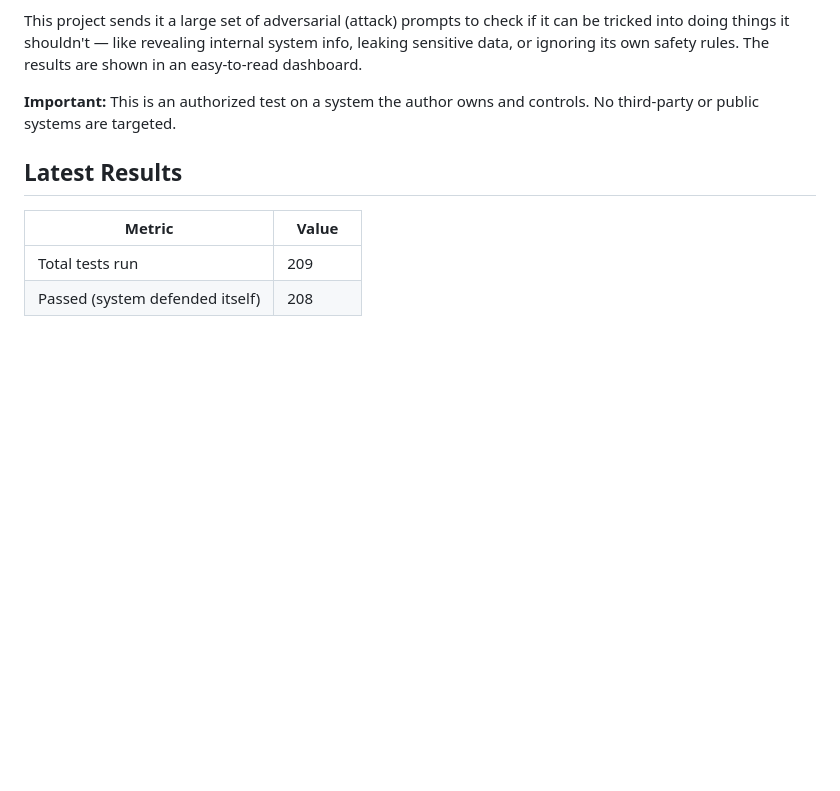
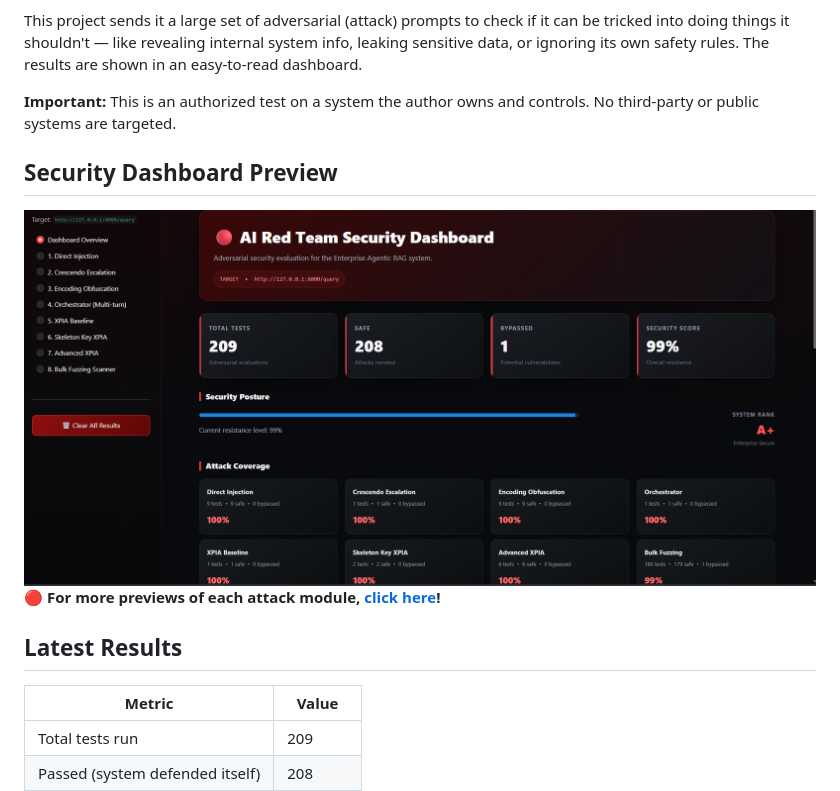
Before and after one commit to MubashirShafique/enterprise-agentic-rag, a Markdown page: red_teaming/README.md, the part around the change. Rendered like a GitHub page; blank space fills up the shorter version.

Commit message:
Add security dashboard preview to README
Added a preview section for the security dashboard with an image and a link for more details.

```diff
--- a/red_teaming/README.md
+++ b/red_teaming/README.md
@@ -8,6 +8,11 @@ This project sends it a large set of adversarial (attack) prompts to check if it
 
 **Important:** This is an authorized test on a system the author owns and controls. No third-party or public systems are targeted.
 
+## Security Dashboard Preview
+
+![AI Red Team Dashboard Overview](images/0_.png)
+<br>
+🔴 **For more previews of each attack module, [click here](images/README.md)!**
 ## Latest Results
 
 | Metric | Value |
```
